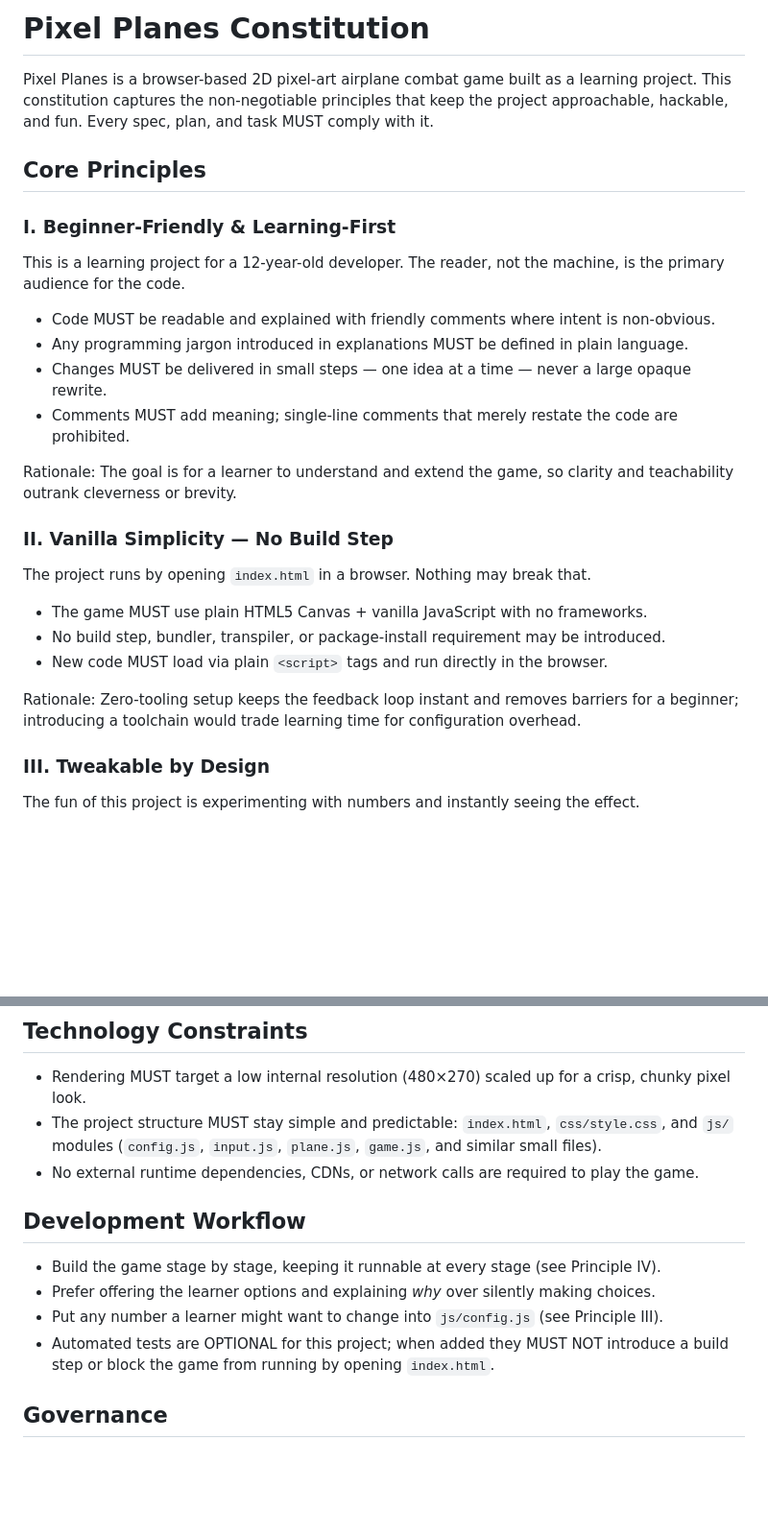
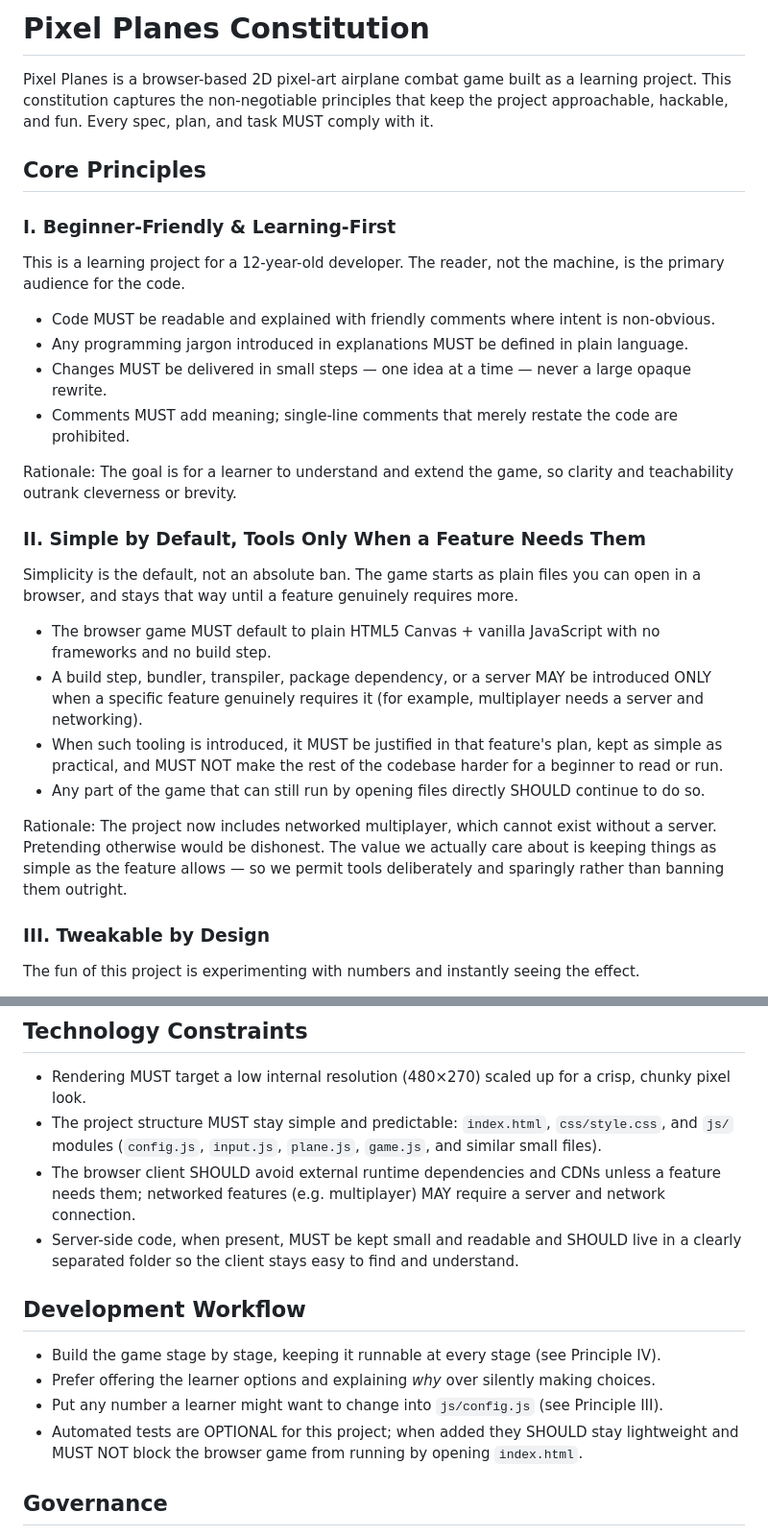
Before and after one commit to bryding/pixel-planes, a Markdown page: .specify/memory/constitution.md, 2 parts joined by grey strips. Shown at 96% size. Rendered like a GitHub page; blank space fills up the shorter version.

Commit message:
docs: amend constitution to v2.0.0 (allow server/build per feature need)
Redefines Principle II from a hard no-build/no-server rule to 'simple by
default; tooling permitted when a feature genuinely needs it'. Unblocks the
002-multiplayer-world server requirement.

Co-Authored-By: Claude Opus 4.8 (1M context) <noreply@anthropic.com>

```diff
--- a/.specify/memory/constitution.md
+++ b/.specify/memory/constitution.md
@@ -1,29 +1,33 @@
 <!--
 Sync Impact Report
 ==================
-Version change: (template / unversioned) → 1.0.0
-Bump rationale: Initial ratification of the project constitution (first concrete version).
+Version change: 1.0.0 → 2.0.0
+Bump rationale: MAJOR — Principle II was redefined (a backward-incompatible governance change).
+The hard "no build step / no server / no network" rule was relaxed to "simple by default; a
+server or build step is permitted only when a specific feature genuinely needs it." Driven by the
+002-multiplayer-world feature, which requires a server and networking.
 
-Principles defined:
-  I.   Beginner-Friendly & Learning-First
-  II.  Vanilla Simplicity — No Build Step
-  III. Tweakable by Design
-  IV.  Always Runnable, Commit Often
-  V.   Game Feel First
+Modified principles:
+  II. "Vanilla Simplicity — No Build Step" → "Simple by Default, Tools Only When a Feature Needs Them"
 
-Added sections:
-  - Core Principles (5)
-  - Technology Constraints
-  - Development Workflow
-  - Governance
+Modified sections:
+  - Technology Constraints — softened the "no dependencies / no network" bullet; added a
+    server-code-stays-small-and-separated bullet.
+  - Development Workflow — testing bullet no longer forbids a build step outright.
 
-Removed sections: none (template placeholders replaced)
+Principles unchanged: I (Beginner-Friendly), III (Tweakable), IV (Always Runnable), V (Game Feel)
 
 Templates / artifacts reviewed for alignment:
-  ✅ .specify/templates/plan-template.md   — generic "Constitution Check" gate; compatible
+  ✅ .specify/templates/plan-template.md   — generic "Constitution Check" gate; still compatible
   ✅ .specify/templates/spec-template.md    — no mandatory sections conflict; compatible
-  ✅ .specify/templates/tasks-template.md   — task categories compatible; testing kept SHOULD not MUST
-  ✅ CLAUDE.md                              — runtime guidance file referenced below; consistent
+  ✅ .specify/templates/tasks-template.md   — compatible; tooling now allowed when justified
+  ✅ specs/002-multiplayer-world/spec.md    — its dependency on this amendment is now satisfied
+  ⚠ CLAUDE.md                              — "no build step" framing in project doc may want a
+                                              light touch-up by the owner; not blocking
+
+History:
+  1.0.0 (2026-06-24) — Initial ratification (5 principles).
+  2.0.0 (2026-06-24) — Relaxed Principle II to allow server/build tooling per feature need.
 
 Deferred TODOs: none
 -->
@@ -49,16 +53,24 @@ primary audience for the code.
 Rationale: The goal is for a learner to understand and extend the game, so clarity and
 teachability outrank cleverness or brevity.
 
-### II. Vanilla Simplicity — No Build Step
+### II. Simple by Default, Tools Only When a Feature Needs Them
 
-The project runs by opening `index.html` in a browser. Nothing may break that.
+Simplicity is the default, not an absolute ban. The game starts as plain files you can open in a
+browser, and stays that way until a feature genuinely requires more.
 
-- The game MUST use plain HTML5 Canvas + vanilla JavaScript with no frameworks.
-- No build step, bundler, transpiler, or package-install requirement may be introduced.
-- New code MUST load via plain `<script>` tags and run directly in the browser.
+- The browser game MUST default to plain HTML5 Canvas + vanilla JavaScript with no frameworks
+  and no build step.
+- A build step, bundler, transpiler, package dependency, or a server MAY be introduced ONLY when
+  a specific feature genuinely requires it (for example, multiplayer needs a server and
+  networking).
+- When such tooling is introduced, it MUST be justified in that feature's plan, kept as simple as
+  practical, and MUST NOT make the rest of the codebase harder for a beginner to read or run.
+- Any part of the game that can still run by opening files directly SHOULD continue to do so.
 
-Rationale: Zero-tooling setup keeps the feedback loop instant and removes barriers for a
-beginner; introducing a toolchain would trade learning time for configuration overhead.
+Rationale: The project now includes networked multiplayer, which cannot exist without a server.
+Pretending otherwise would be dishonest. The value we actually care about is keeping things as
+simple as the feature allows — so we permit tools deliberately and sparingly rather than banning
+them outright.
 
 ### III. Tweakable by Design
 
@@ -99,15 +111,18 @@ moment feel of flying, so polishing that is prioritized over feature count.
   pixel look.
 - The project structure MUST stay simple and predictable: `index.html`, `css/style.css`, and
   `js/` modules (`config.js`, `input.js`, `plane.js`, `game.js`, and similar small files).
-- No external runtime dependencies, CDNs, or network calls are required to play the game.
+- The browser client SHOULD avoid external runtime dependencies and CDNs unless a feature needs
+  them; networked features (e.g. multiplayer) MAY require a server and network connection.
+- Server-side code, when present, MUST be kept small and readable and SHOULD live in a clearly
+  separated folder so the client stays easy to find and understand.
 
 ## Development Workflow
 
 - Build the game stage by stage, keeping it runnable at every stage (see Principle IV).
 - Prefer offering the learner options and explaining *why* over silently making choices.
 - Put any number a learner might want to change into `js/config.js` (see Principle III).
-- Automated tests are OPTIONAL for this project; when added they MUST NOT introduce a build
-  step or block the game from running by opening `index.html`.
+- Automated tests are OPTIONAL for this project; when added they SHOULD stay lightweight and
+  MUST NOT block the browser game from running by opening `index.html`.
 
 ## Governance
 
```
Also changed, not shown: other parts of .specify/memory/constitution.md (+1 -1 lines).
